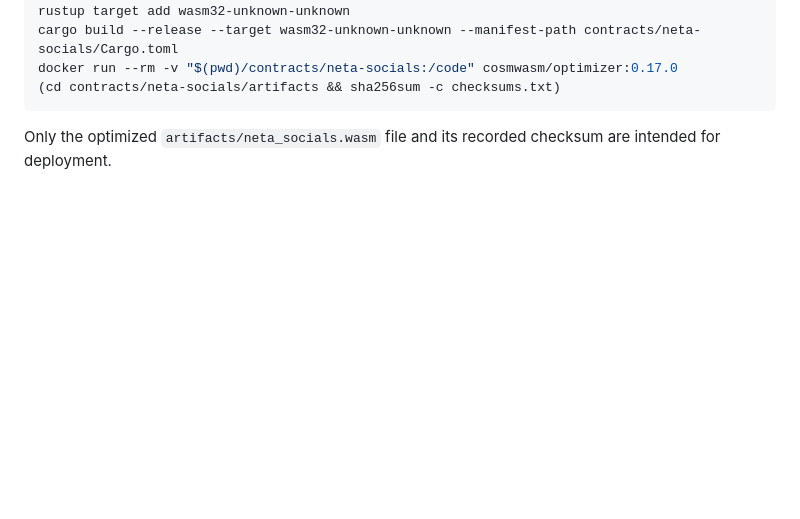
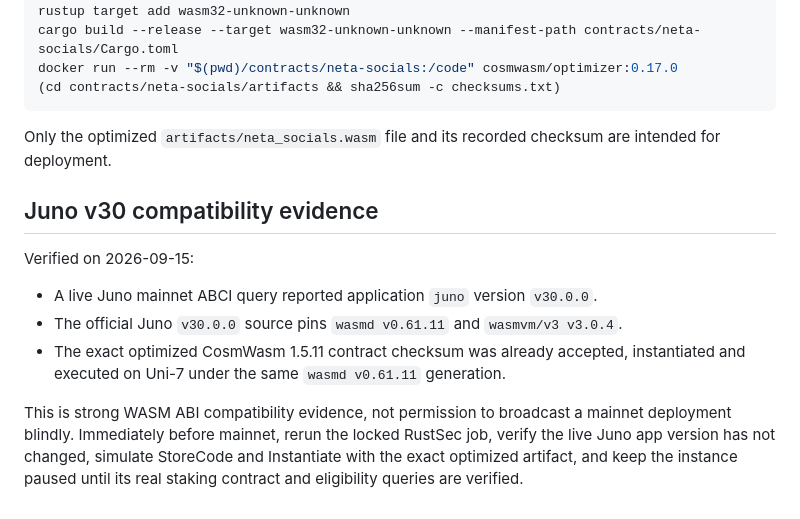
Before and after one commit to cristianoneta/neta-website, a Markdown page: contracts/neta-socials/README.md, the part around the change. GitHub-like rendering; blank space fills up the shorter version.

Commit message:
Validate Socials roles and Juno v30 compatibility: contracts/neta-socials/README.md

````diff
--- a/contracts/neta-socials/README.md
+++ b/contracts/neta-socials/README.md
@@ -64,3 +64,20 @@ docker run --rm -v "$(pwd)/contracts/neta-socials:/code" cosmwasm/optimizer:0.17
 ```
 
 Only the optimized `artifacts/neta_socials.wasm` file and its recorded checksum are intended for deployment.
+
+## Juno v30 compatibility evidence
+
+Verified on 2026-09-15:
+
+- A live Juno mainnet ABCI query reported application `juno` version `v30.0.0`.
+- The official Juno `v30.0.0` source pins `wasmd v0.61.11` and
+  `wasmvm/v3 v3.0.4`.
+- The exact optimized CosmWasm 1.5.11 contract checksum was already accepted,
+  instantiated and executed on Uni-7 under the same `wasmd v0.61.11`
+  generation.
+
+This is strong WASM ABI compatibility evidence, not permission to broadcast a
+mainnet deployment blindly. Immediately before mainnet, rerun the locked
+RustSec job, verify the live Juno app version has not changed, simulate StoreCode
+and Instantiate with the exact optimized artifact, and keep the instance paused
+until its real staking contract and eligibility queries are verified.
````
